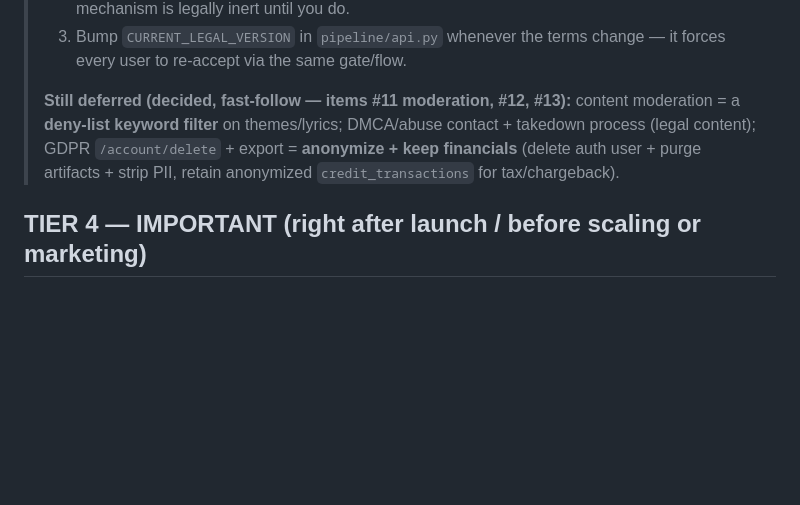
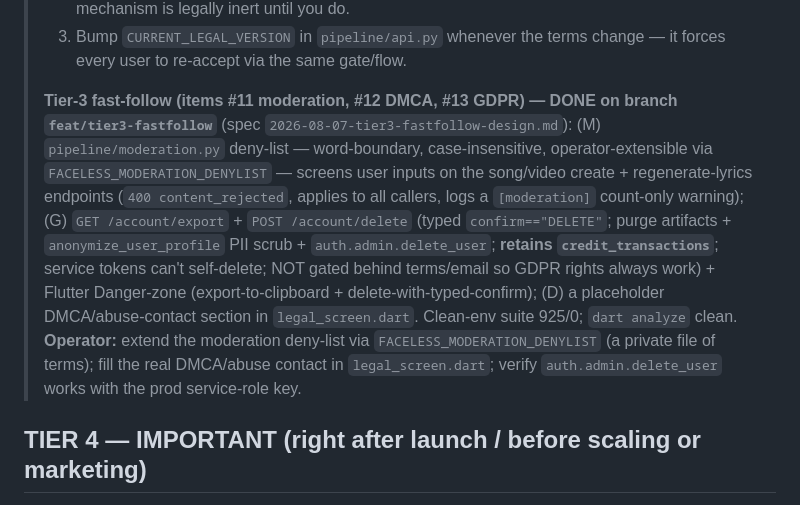
Before and after one commit to essamalbar/Faceless, a Markdown page: docs/GO-LIVE-READINESS.md, the part around the change. GitHub-like rendering; blank space fills up the shorter version.

Commit message:
docs: Tier-3 fast-follow handoff (moderation + GDPR + DMCA done)
Co-Authored-By: Claude Opus 4.8 (1M context) <noreply@anthropic.com>

```diff
--- a/docs/GO-LIVE-READINESS.md
+++ b/docs/GO-LIVE-READINESS.md
@@ -64,7 +64,8 @@ Prior notes were stale. Confirmed against code:
 > 2. **Replace the placeholder legal copy** in `lib/screens/legal_screen.dart` with lawyer-reviewed ToS / Privacy / refund text before launch (it is clearly marked non-binding placeholder). The mechanism is legally inert until you do.
 > 3. Bump `CURRENT_LEGAL_VERSION` in `pipeline/api.py` whenever the terms change — it forces every user to re-accept via the same gate/flow.
 >
-> **Still deferred (decided, fast-follow — items #11 moderation, #12, #13):** content moderation = a **deny-list keyword filter** on themes/lyrics; DMCA/abuse contact + takedown process (legal content); GDPR `/account/delete` + export = **anonymize + keep financials** (delete auth user + purge artifacts + strip PII, retain anonymized `credit_transactions` for tax/chargeback).
+> **Tier-3 fast-follow (items #11 moderation, #12 DMCA, #13 GDPR) — DONE on branch `feat/tier3-fastfollow`** (spec `2026-08-07-tier3-fastfollow-design.md`): (M) `pipeline/moderation.py` deny-list — word-boundary, case-insensitive, operator-extensible via `FACELESS_MODERATION_DENYLIST` — screens user inputs on the song/video create + regenerate-lyrics endpoints (`400 content_rejected`, applies to all callers, logs a `[moderation]` count-only warning); (G) `GET /account/export` + `POST /account/delete` (typed `confirm=="DELETE"`; purge artifacts + `anonymize_user_profile` PII scrub + `auth.admin.delete_user`; **retains `credit_transactions`**; service tokens can't self-delete; NOT gated behind terms/email so GDPR rights always work) + Flutter Danger-zone (export-to-clipboard + delete-with-typed-confirm); (D) a placeholder DMCA/abuse-contact section in `legal_screen.dart`. Clean-env suite 925/0; `dart analyze` clean.
+> **Operator:** extend the moderation deny-list via `FACELESS_MODERATION_DENYLIST` (a private file of terms); fill the real DMCA/abuse contact in `legal_screen.dart`; verify `auth.admin.delete_user` works with the prod service-role key.
 
 ## TIER 4 — IMPORTANT (right after launch / before scaling or marketing)
 
```
